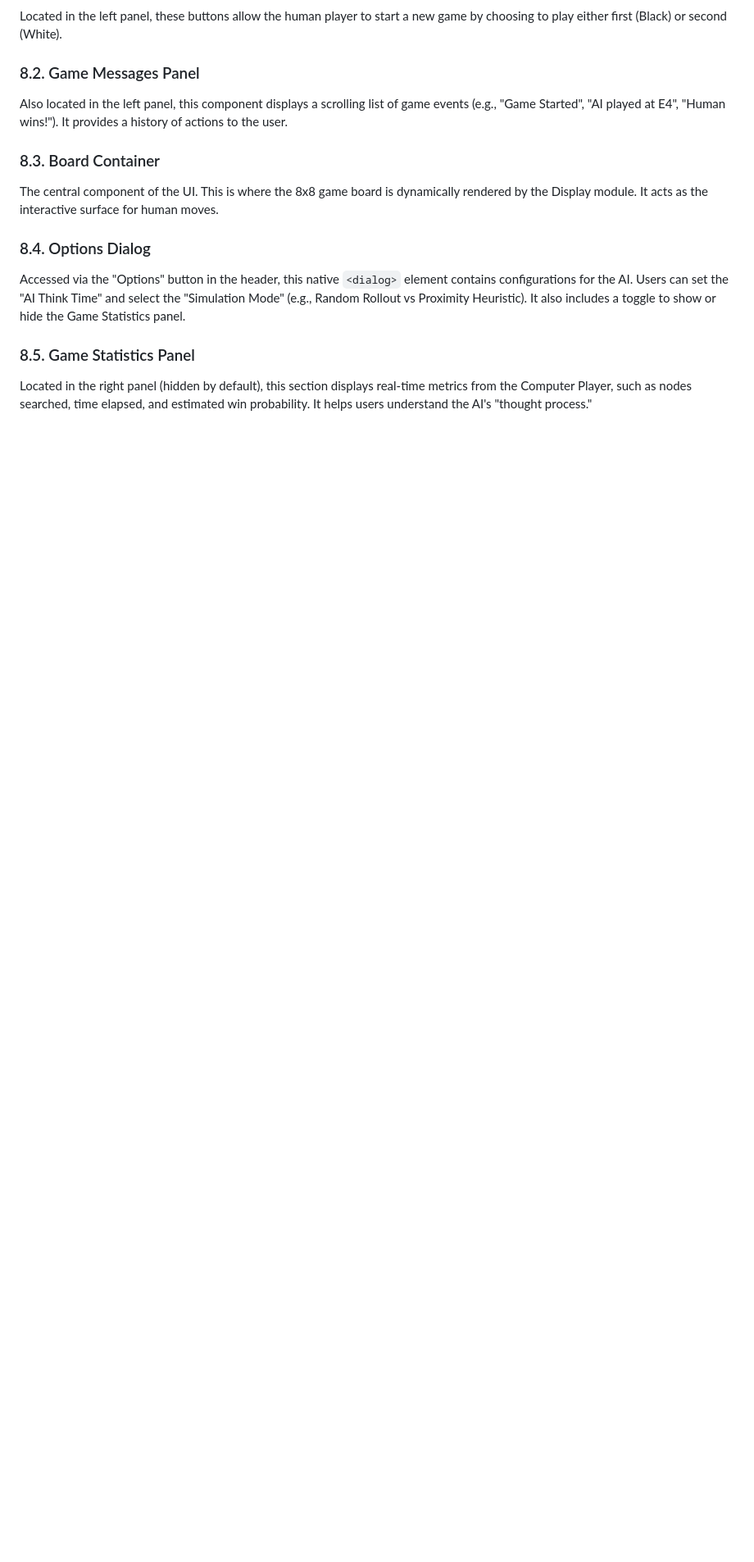
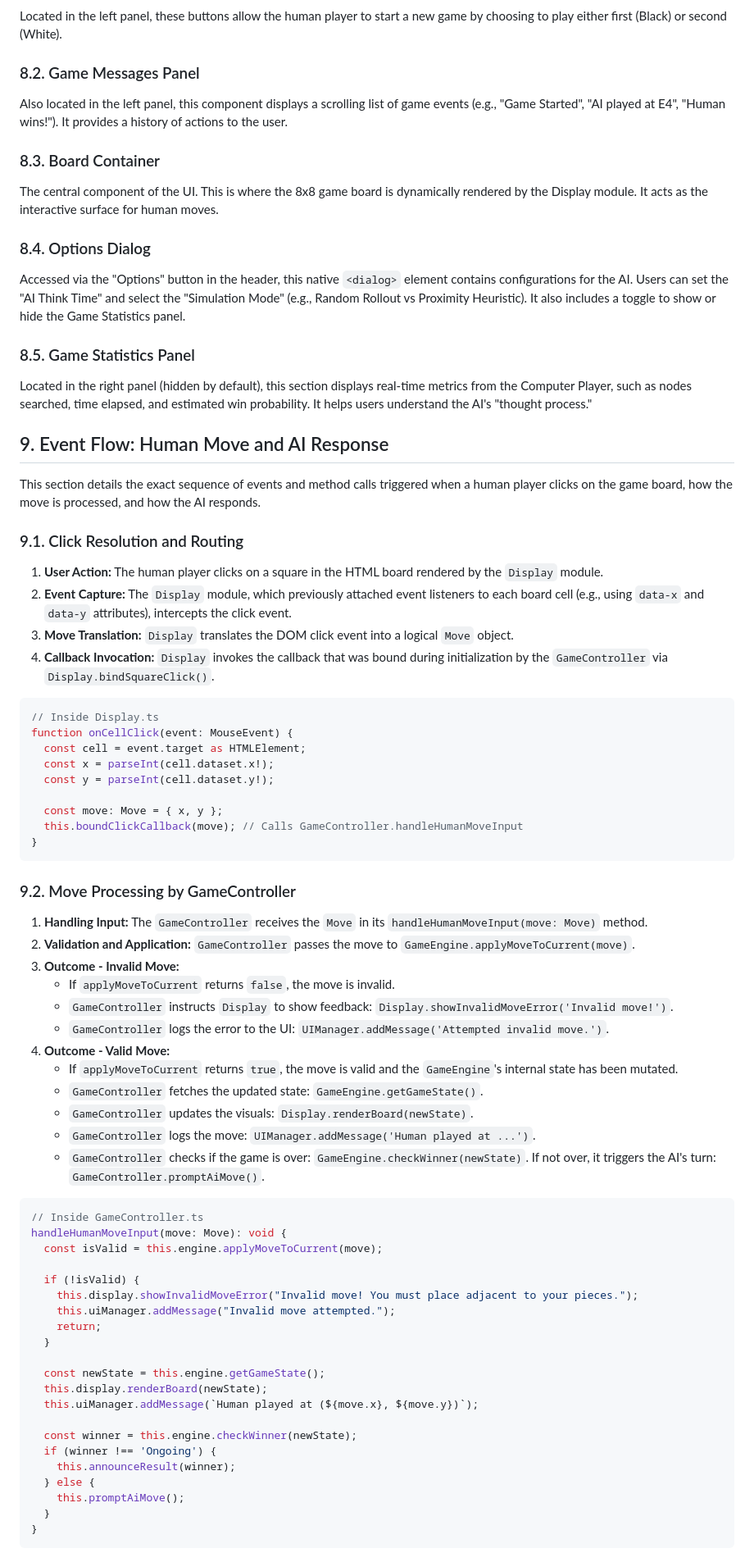
Before and after one commit to adagioburner/elego, a Markdown page: DESIGN.md, the part around one of its changes. Shown at 82% size. Rendered like a GitHub page; blank space fills up the shorter version.

Commit message:
docs: add event flow documentation to DESIGN.md
Co-authored-by: adagioburner <14843681+adagioburner@users.noreply.github.com>

````diff
--- a/DESIGN.md
+++ b/DESIGN.md
@@ -222,3 +222,64 @@ Accessed via the "Options" button in the header, this native `<dialog>` element
 
 ### 8.5. Game Statistics Panel
 Located in the right panel (hidden by default), this section displays real-time metrics from the Computer Player, such as nodes searched, time elapsed, and estimated win probability. It helps users understand the AI's "thought process."
+
+## 9. Event Flow: Human Move and AI Response
+
+This section details the exact sequence of events and method calls triggered when a human player clicks on the game board, how the move is processed, and how the AI responds.
+
+### 9.1. Click Resolution and Routing
+1. **User Action:** The human player clicks on a square in the HTML board rendered by the `Display` module.
+2. **Event Capture:** The `Display` module, which previously attached event listeners to each board cell (e.g., using `data-x` and `data-y` attributes), intercepts the click event.
+3. **Move Translation:** `Display` translates the DOM click event into a logical `Move` object.
+4. **Callback Invocation:** `Display` invokes the callback that was bound during initialization by the `GameController` via `Display.bindSquareClick()`.
+
+```typescript
+// Inside Display.ts
+function onCellClick(event: MouseEvent) {
+  const cell = event.target as HTMLElement;
+  const x = parseInt(cell.dataset.x!);
+  const y = parseInt(cell.dataset.y!);
+
+  const move: Move = { x, y };
+  this.boundClickCallback(move); // Calls GameController.handleHumanMoveInput
+}
+```
+
+### 9.2. Move Processing by GameController
+1. **Handling Input:** The `GameController` receives the `Move` in its `handleHumanMoveInput(move: Move)` method.
+2. **Validation and Application:** `GameController` passes the move to `GameEngine.applyMoveToCurrent(move)`.
+3. **Outcome - Invalid Move:**
+   - If `applyMoveToCurrent` returns `false`, the move is invalid.
+   - `GameController` instructs `Display` to show feedback: `Display.showInvalidMoveError('Invalid move!')`.
+   - `GameController` logs the error to the UI: `UIManager.addMessage('Attempted invalid move.')`.
+4. **Outcome - Valid Move:**
+   - If `applyMoveToCurrent` returns `true`, the move is valid and the `GameEngine`'s internal state has been mutated.
+   - `GameController` fetches the updated state: `GameEngine.getGameState()`.
+   - `GameController` updates the visuals: `Display.renderBoard(newState)`.
+   - `GameController` logs the move: `UIManager.addMessage('Human played at ...')`.
+   - `GameController` checks if the game is over: `GameEngine.checkWinner(newState)`. If not over, it triggers the AI's turn: `GameController.promptAiMove()`.
+
+```typescript
+// Inside GameController.ts
+handleHumanMoveInput(move: Move): void {
+  const isValid = this.engine.applyMoveToCurrent(move);
+
+  if (!isValid) {
+    this.display.showInvalidMoveError("Invalid move! You must place adjacent to your pieces.");
+    this.uiManager.addMessage("Invalid move attempted.");
+    return;
+  }
+
+  const newState = this.engine.getGameState();
+  this.display.renderBoard(newState);
+  this.uiManager.addMessage(`Human played at (${move.x}, ${move.y})`);
+
+  const winner = this.engine.checkWinner(newState);
+  if (winner !== 'Ongoing') {
+    this.announceResult(winner);
+  } else {
+    this.promptAiMove();
+  }
+}
+```
+
````
Also changed, not shown: other parts of DESIGN.md (+35 -0 lines).
